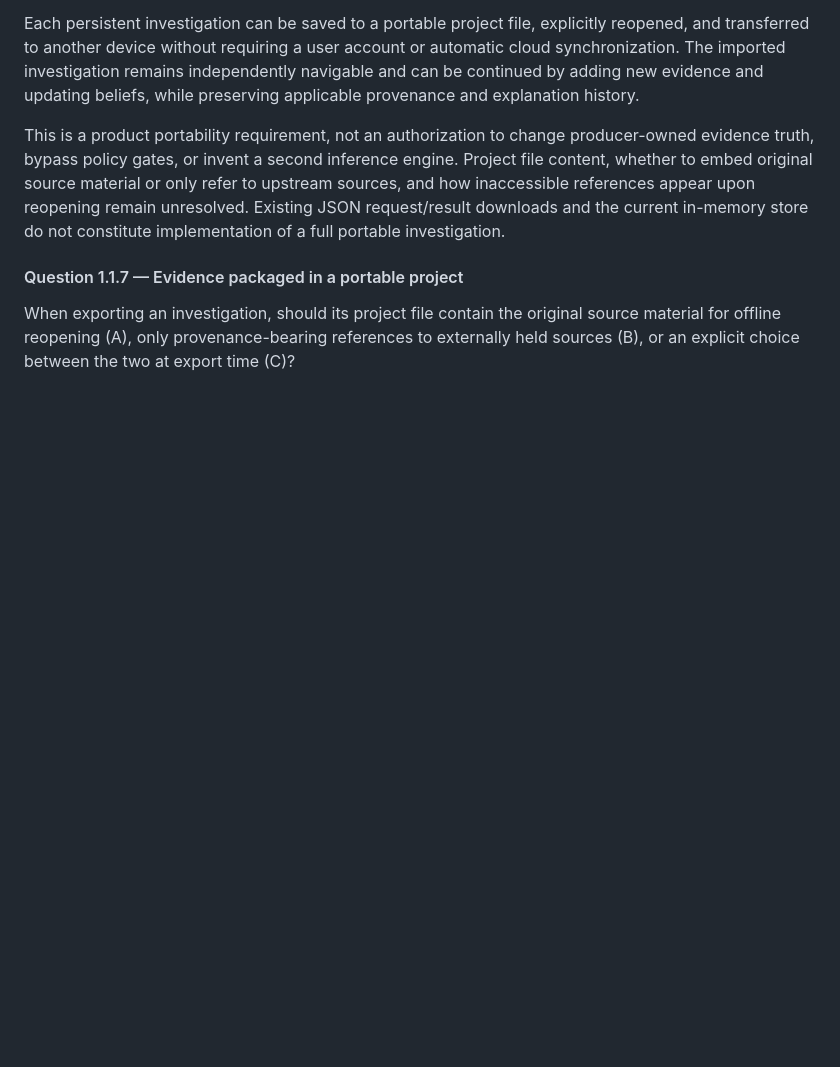
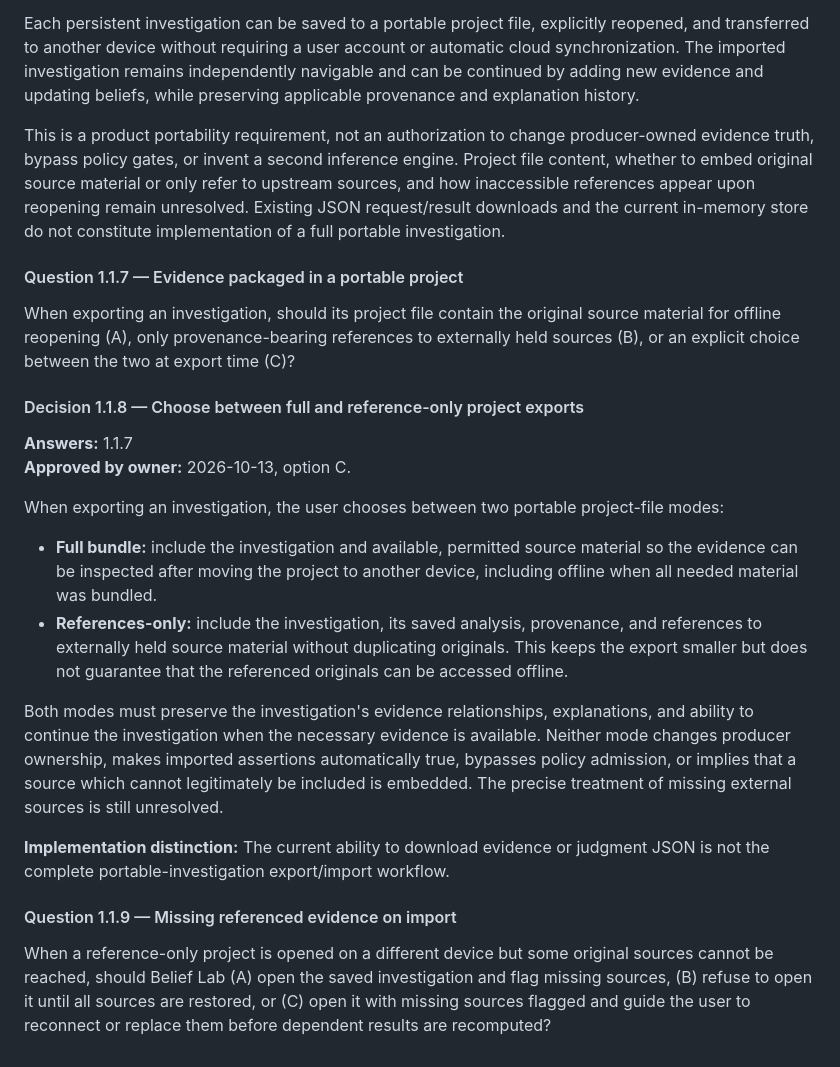
Before and after one commit to moritzbrantner/belief-lab, a Markdown page: docs/DECISION_ATLAS.md, the part around the change. Rendered like a GitHub page; blank space fills up the shorter version.

Commit message:
docs: approve selectable full or reference-only investigation exports

```diff
--- a/docs/DECISION_ATLAS.md
+++ b/docs/DECISION_ATLAS.md
@@ -52,3 +52,21 @@ This is a product portability requirement, not an authorization to change produc
 #### Question 1.1.7 — Evidence packaged in a portable project
 
 When exporting an investigation, should its project file contain the original source material for offline reopening (A), only provenance-bearing references to externally held sources (B), or an explicit choice between the two at export time (C)?
+
+#### Decision 1.1.8 — Choose between full and reference-only project exports
+
+**Answers:** 1.1.7
+**Approved by owner:** 2026-10-13, option C.
+
+When exporting an investigation, the user chooses between two portable project-file modes:
+
+- **Full bundle:** include the investigation and available, permitted source material so the evidence can be inspected after moving the project to another device, including offline when all needed material was bundled.
+- **References-only:** include the investigation, its saved analysis, provenance, and references to externally held source material without duplicating originals. This keeps the export smaller but does not guarantee that the referenced originals can be accessed offline.
+
+Both modes must preserve the investigation's evidence relationships, explanations, and ability to continue the investigation when the necessary evidence is available. Neither mode changes producer ownership, makes imported assertions automatically true, bypasses policy admission, or implies that a source which cannot legitimately be included is embedded. The precise treatment of missing external sources is still unresolved.
+
+**Implementation distinction:** The current ability to download evidence or judgment JSON is not the complete portable-investigation export/import workflow.
+
+#### Question 1.1.9 — Missing referenced evidence on import
+
+When a reference-only project is opened on a different device but some original sources cannot be reached, should Belief Lab (A) open the saved investigation and flag missing sources, (B) refuse to open it until all sources are restored, or (C) open it with missing sources flagged and guide the user to reconnect or replace them before dependent results are recomputed?
```
